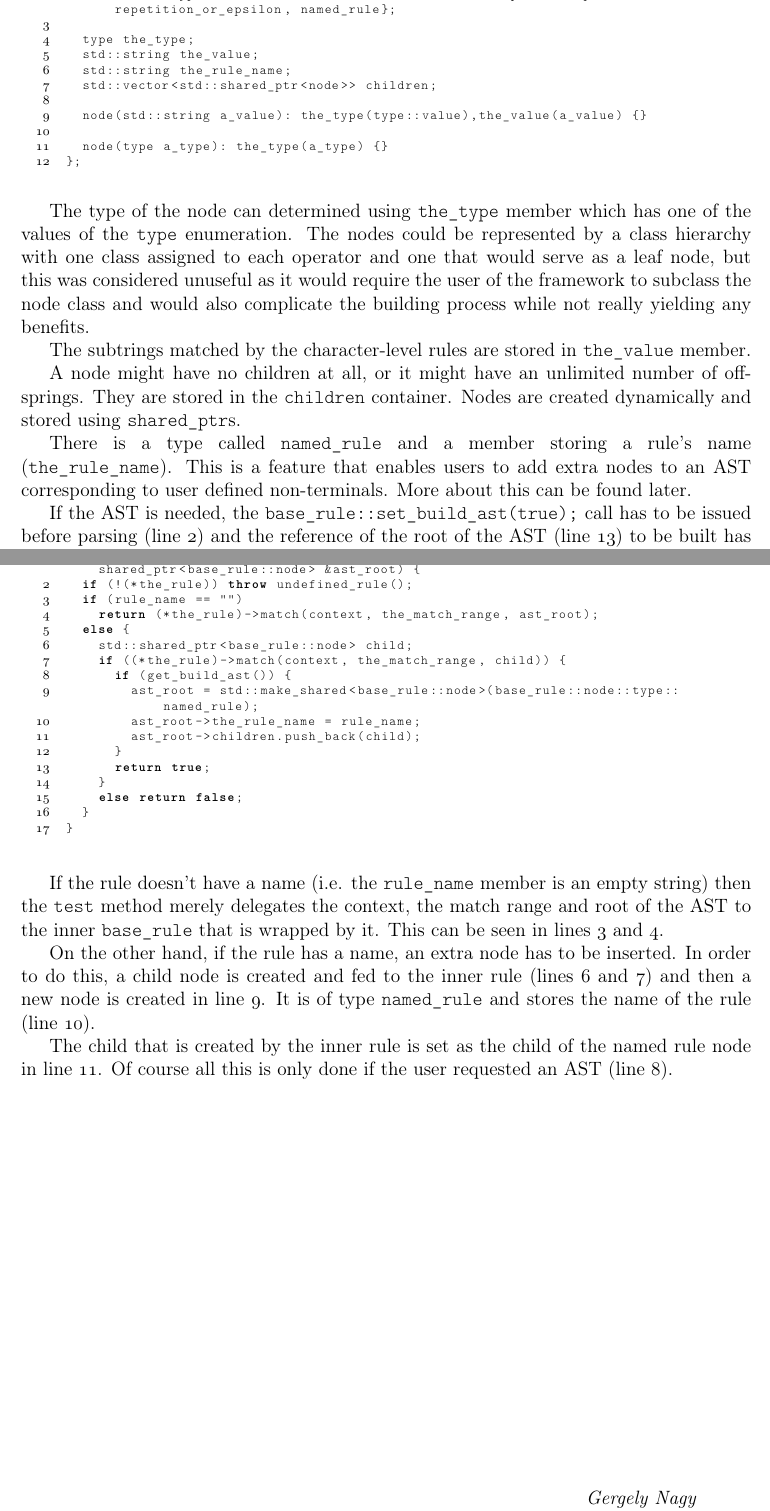
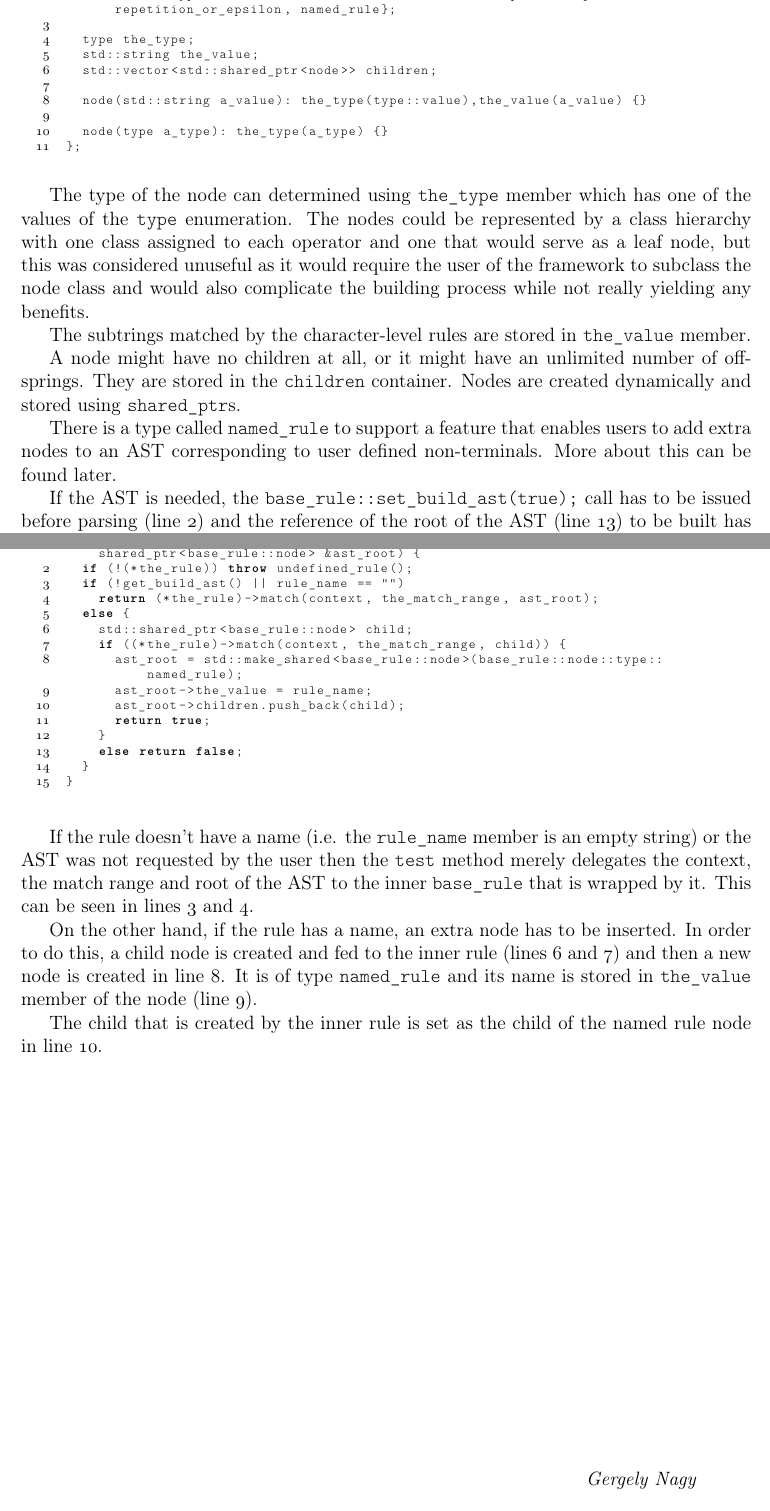
Before and after one commit to gazben/SyntX---parsing-framework, a LaTeX document (docs/tex/syntx.tex): two parts of pages 14 and 19 of 20, joined at a grey line, cut so that both start at the same text. Compiled offline with pdfLaTeX.

Commit message:
The base_rule::node class altered to store rule names in the_value.

```diff
--- a/docs/tex/syntx.tex
+++ b/docs/tex/syntx.tex
@@ -869,7 +869,6 @@ struct node {
 
 	type the_type;
 	std::string the_value;
-	std::string the_rule_name;
 	std::vector<std::shared_ptr<node>> children;
 
 	node(std::string a_value): the_type(type::value),the_value(a_value) {}
@@ -891,9 +890,8 @@ The subtrings matched by the character-level rules are stored in \texttt{the\_va
 A node might have no children at all, or it might have an unlimited number of offsprings. They are stored in
 the \texttt{children} container. Nodes are created dynamically and stored using \texttt{shared\_ptr}s.
 
-There is a type called \texttt{named\_rule} and a member storing a rule's name (\texttt{the\_rule\_name}).
-This is a feature that enables users to add extra nodes to an AST corresponding to user defined non-terminals.
-More about this can be found later.
+There is a type called \texttt{named\_rule} to support a feature that enables users to add extra nodes to an
+AST corresponding to user defined non-terminals.  More about this can be found later.
 
 If the AST is needed, the \texttt{base\_rule::set\_build\_ast(true);} call has to be issued before parsing
 (line~2) and the reference of the root of the AST (line~13) to be built has to be given to the \texttt{match}
@@ -1182,16 +1180,14 @@ a new constructor that actually sets this name and the \texttt{test} function ha
 		\begin{lstlisting}[language=C++, breaklines=true, numbers=left]
 bool rule::test(match_range &context, match_range &the_match_range, std::shared_ptr<base_rule::node> &ast_root) {
 	if (!(*the_rule)) throw undefined_rule();
-	if (rule_name == "")
+	if (!get_build_ast() || rule_name == "")
 		return (*the_rule)->match(context, the_match_range, ast_root);
 	else {
 		std::shared_ptr<base_rule::node> child;
 		if ((*the_rule)->match(context, the_match_range, child)) {
-			if (get_build_ast()) {
-				ast_root = std::make_shared<base_rule::node>(base_rule::node::type::named_rule);
-				ast_root->the_rule_name = rule_name;
-				ast_root->children.push_back(child);
-			}
+			ast_root = std::make_shared<base_rule::node>(base_rule::node::type::named_rule);
+			ast_root->the_value = rule_name;
+			ast_root->children.push_back(child);
 			return true;
 		}
 		else return false;
@@ -1201,17 +1197,15 @@ bool rule::test(match_range &context, match_range &the_match_range, std::shared_
 	\end{minipage}
 \end{center}
 
-If the rule doesn't have a name (i.e. the \texttt{rule\_name} member is an empty string) then the
-\texttt{test} method merely delegates the context, the match range and root of the AST to the inner
-\texttt{base\_rule} that is wrapped by it. This can be seen in lines~3 and 4.
+If the rule doesn't have a name (i.e. the \texttt{rule\_name} member is an empty string) or the AST was not
+requested by the user then the \texttt{test} method merely delegates the context, the match range and root of
+the AST to the inner \texttt{base\_rule} that is wrapped by it. This can be seen in lines~3 and 4.
 
 On the other hand, if the rule has a name, an extra node has to be inserted. In order to do this, a child node
-is created and fed to the inner rule (lines~6 and 7) and then a new node is created in line~9. It is of type
-\texttt{named\_rule} and stores the name of the rule (line~10).
+is created and fed to the inner rule (lines~6 and 7) and then a new node is created in line~8. It is of type
+\texttt{named\_rule} and its name is stored in \texttt{the\_value} member of the node (line~9).
 
-The child that is created by the inner rule is set as the child of the named rule node in line~11. Of course
-all this is only done if the user requested an AST (line~8).
-
+The child that is created by the inner rule is set as the child of the named rule node in line~10.
 \vfill
 \vfill
 \vfill
```
Also changed, not shown: docs/tex/syntx.pdf, docs/tex/syntx.tex (4 more changed lines), 4 other files.
